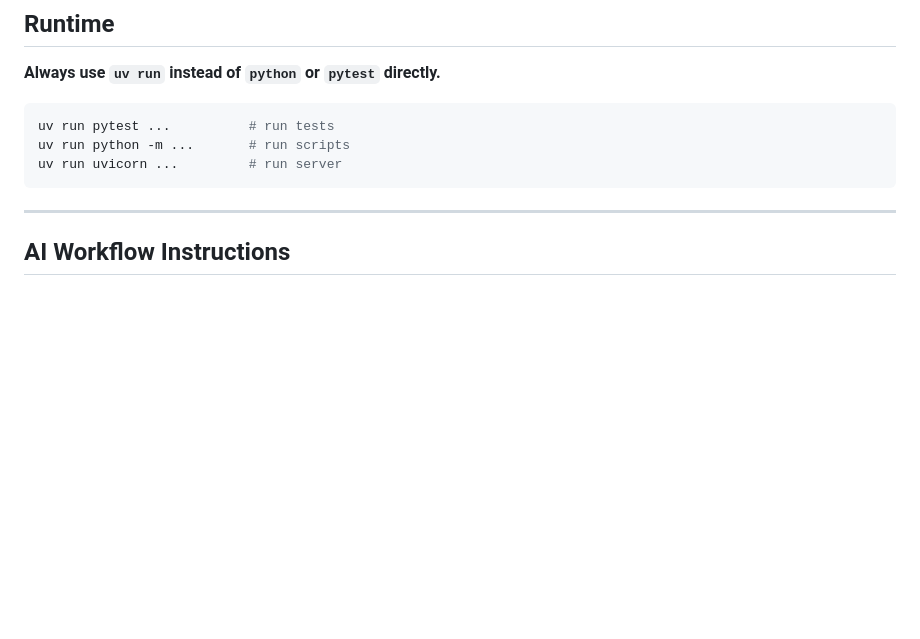
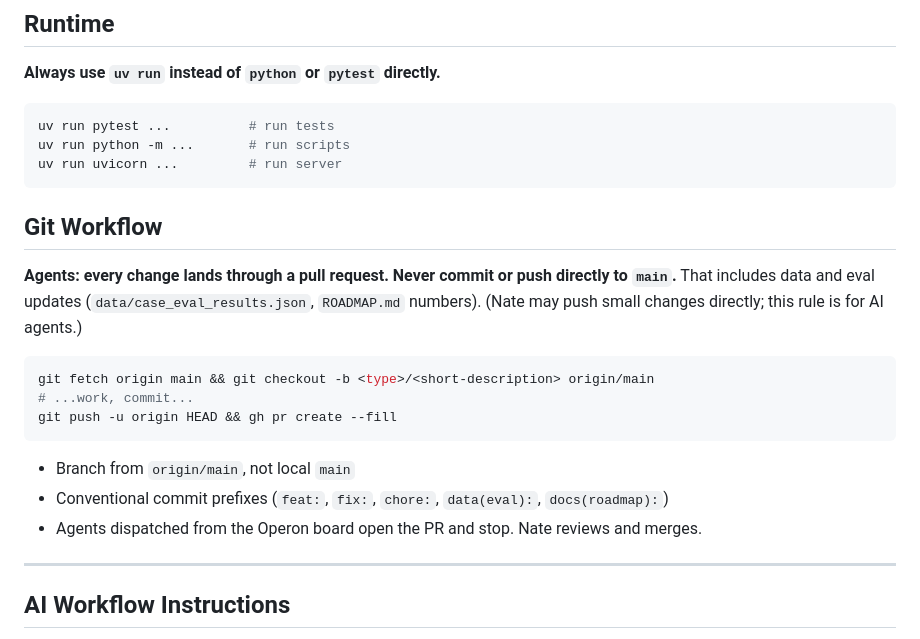
Before and after one commit to Njoselson/tenant-legal-tools, a Markdown page: CLAUDE.md, the part around the change. Rendered like a GitHub page; blank space fills up the shorter version.

Commit message:
docs(claude): agents must land every change through a PR
Agents dispatched from the Operon board were told to commit eval/ROADMAP
updates straight to main. Make the PR workflow explicit in CLAUDE.md so
every agent session reads it before touching git. Nate may still push
small changes directly.

Co-Authored-By: Claude Opus 5 (1M context) <noreply@anthropic.com>
Claude-Session: https://claude.ai/code/session_01FApaXgWH3ZRRb9oesAdysM

````diff
--- a/CLAUDE.md
+++ b/CLAUDE.md
@@ -13,6 +13,20 @@ uv run pytest ...          # run tests
 uv run python -m ...       # run scripts
 uv run uvicorn ...         # run server
 ```
+
+## Git Workflow
+
+**Agents: every change lands through a pull request. Never commit or push directly to `main`.** That includes data and eval updates (`data/case_eval_results.json`, `ROADMAP.md` numbers). (Nate may push small changes directly; this rule is for AI agents.)
+
+```bash
+git fetch origin main && git checkout -b <type>/<short-description> origin/main
+# ...work, commit...
+git push -u origin HEAD && gh pr create --fill
+```
+
+- Branch from `origin/main`, not local `main`
+- Conventional commit prefixes (`feat:`, `fix:`, `chore:`, `data(eval):`, `docs(roadmap):`)
+- Agents dispatched from the Operon board open the PR and stop. Nate reviews and merges.
 
 ---
 
````
